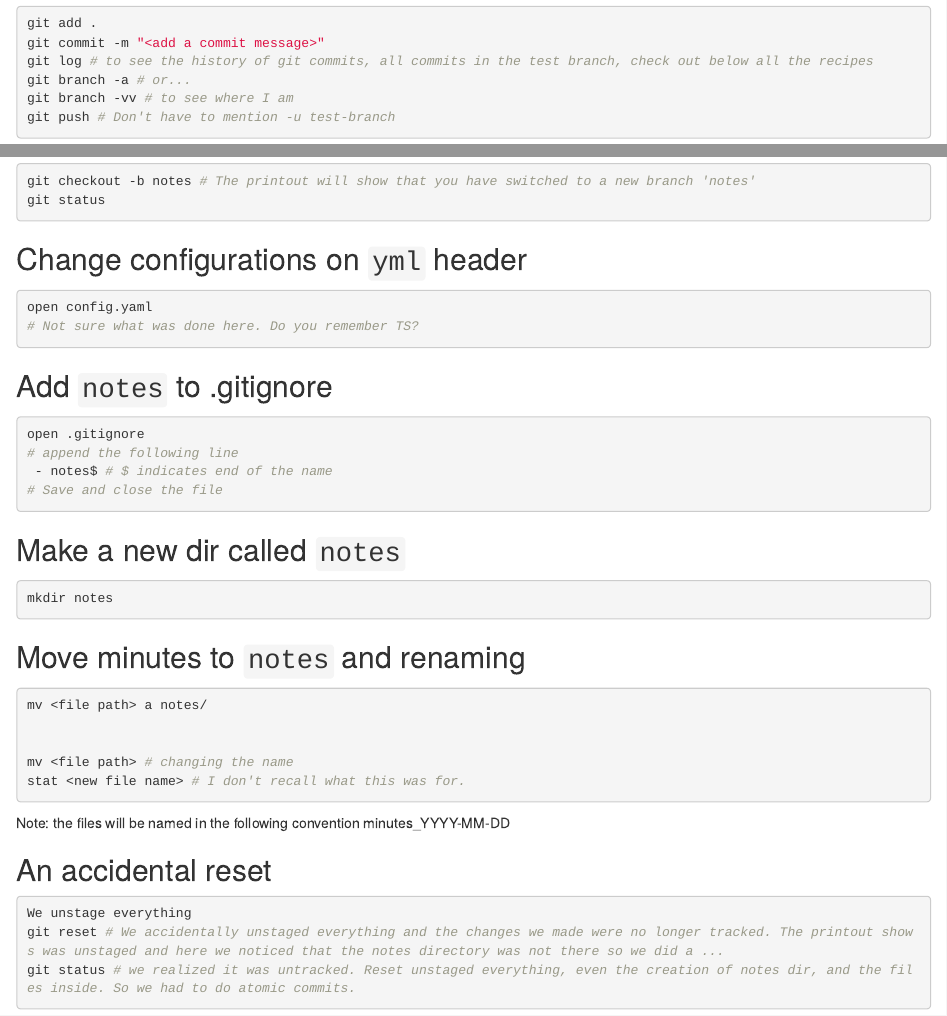
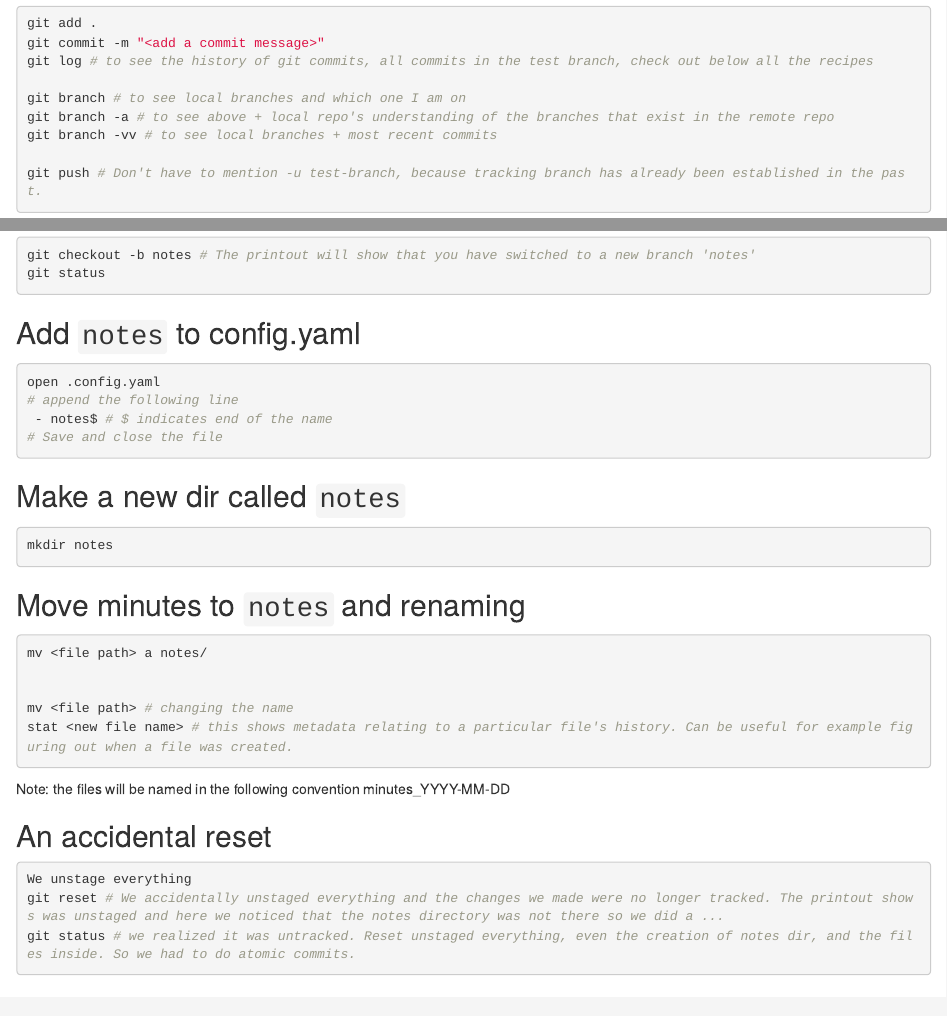
Before and after one commit to romeopenheiro/opencogsci, an R Markdown document (notes/minutes_2021-06-28.Rmd): the page in a window 1100 px wide, from 770 px down, and a second part further down, joined at a grey line. Rendered offline with R 4.5, knitr and Pandoc, with nearby package versions.

Commit message:
Made some comment adds, answered RP q's, + substantive changes.

````diff
--- a/notes/minutes_2021-06-28.Rmd
+++ b/notes/minutes_2021-06-28.Rmd
@@ -42,9 +42,12 @@ It could be something to do with convention and/or compatibility of files among
 git add .
 git commit -m "<add a commit message>"
 git log # to see the history of git commits, all commits in the test branch, check out below all the recipes
-git branch -a # or...
-git branch -vv # to see where I am
-git push # Don't have to mention -u test-branch
+
+git branch # to see local branches and which one I am on
+git branch -a # to see above + local repo's understanding of the branches that exist in the remote repo
+git branch -vv # to see local branches + most recent commits
+
+git push # Don't have to mention -u test-branch, because tracking branch has already been established in the past.
 ```
 
 * https://github.com/jmmendivil/git-log-recipes
@@ -124,18 +127,10 @@ git status
 
 ```
 
-## Change configurations on `yml` header
+## Add `notes` to config.yaml
 
 ```{r include=TRUE, eval=FALSE}
-open config.yaml
-# Not sure what was done here. Do you remember TS?
-
-```
-
-## Add `notes` to .gitignore
-
-```{r include=TRUE, eval=FALSE}
-open .gitignore
+open .config.yaml
 # append the following line
  - notes$ # $ indicates end of the name
 # Save and close the file
@@ -157,7 +152,7 @@ mv <file path> a notes/
 
 
 mv <file path> # changing the name
-stat <new file name> # I don't recall what this was for.
+stat <new file name> # this shows metadata relating to a particular file's history. Can be useful for example figuring out when a file was created.
 
 ```
 
````
